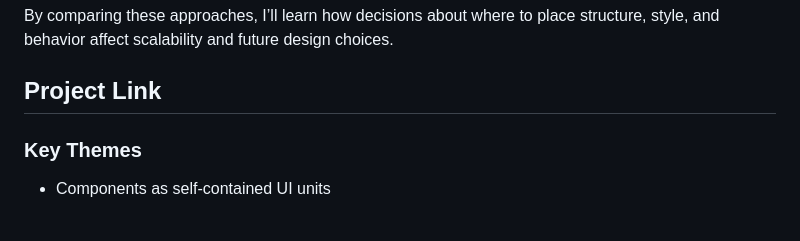
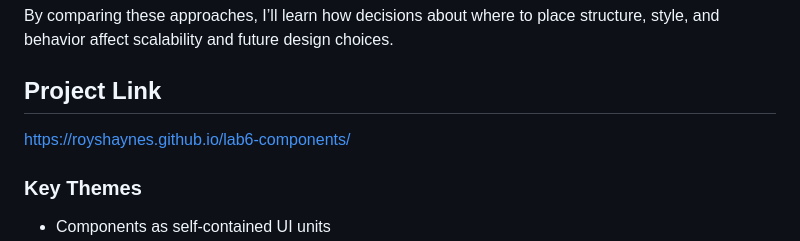
Before and after one commit to RoysHaynes/lab6-components, a Markdown page: README.md, the part around the change. GitHub-like rendering; blank space fills up the shorter version.

Commit message:
Docs: added project link

```diff
--- a/README.md
+++ b/README.md
@@ -7,7 +7,7 @@ We’ll build the same **chat interface** four different ways to understand how
 By comparing these approaches, I’ll learn how decisions about where to place structure, style, and behavior affect scalability and future design choices.
 
 ## Project Link
-
+https://royshaynes.github.io/lab6-components/
 ### Key Themes
 - Components as self-contained UI units
 - Progressive enhancement and graceful degradation
```
